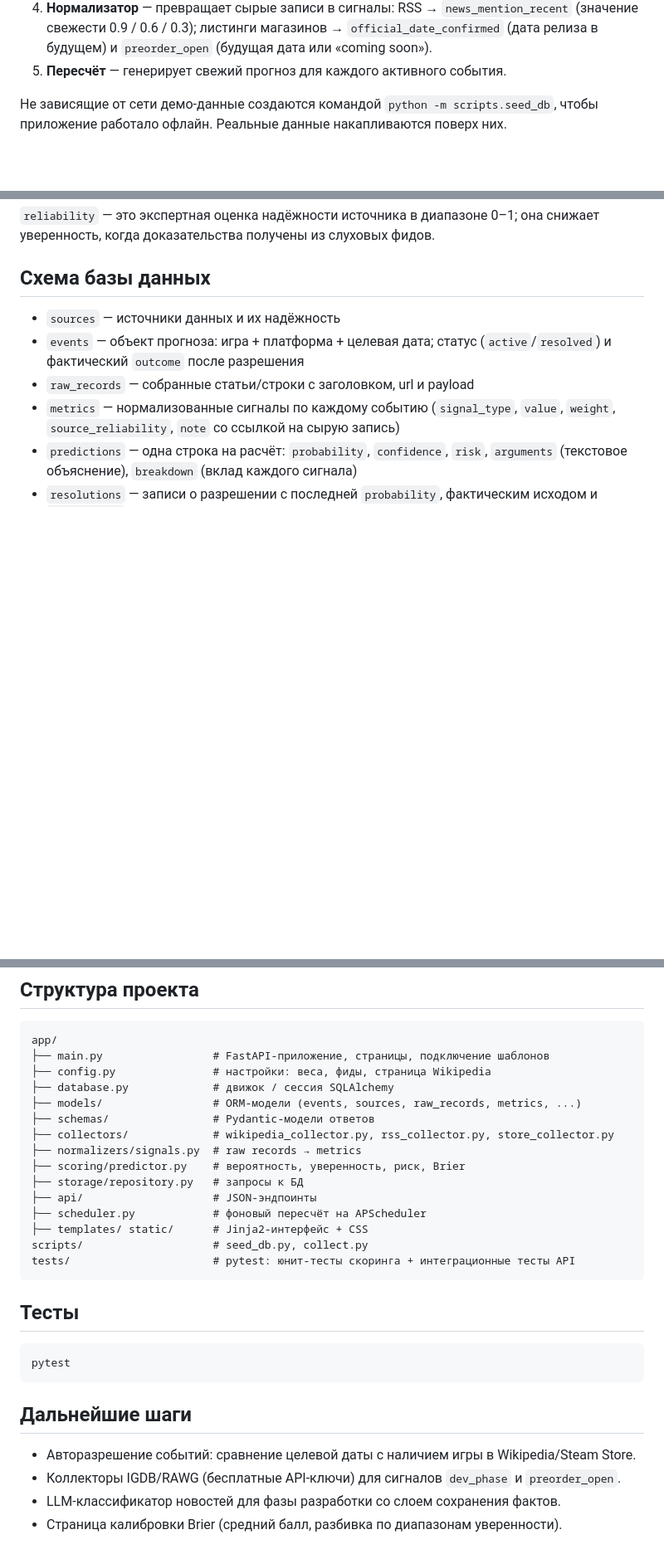
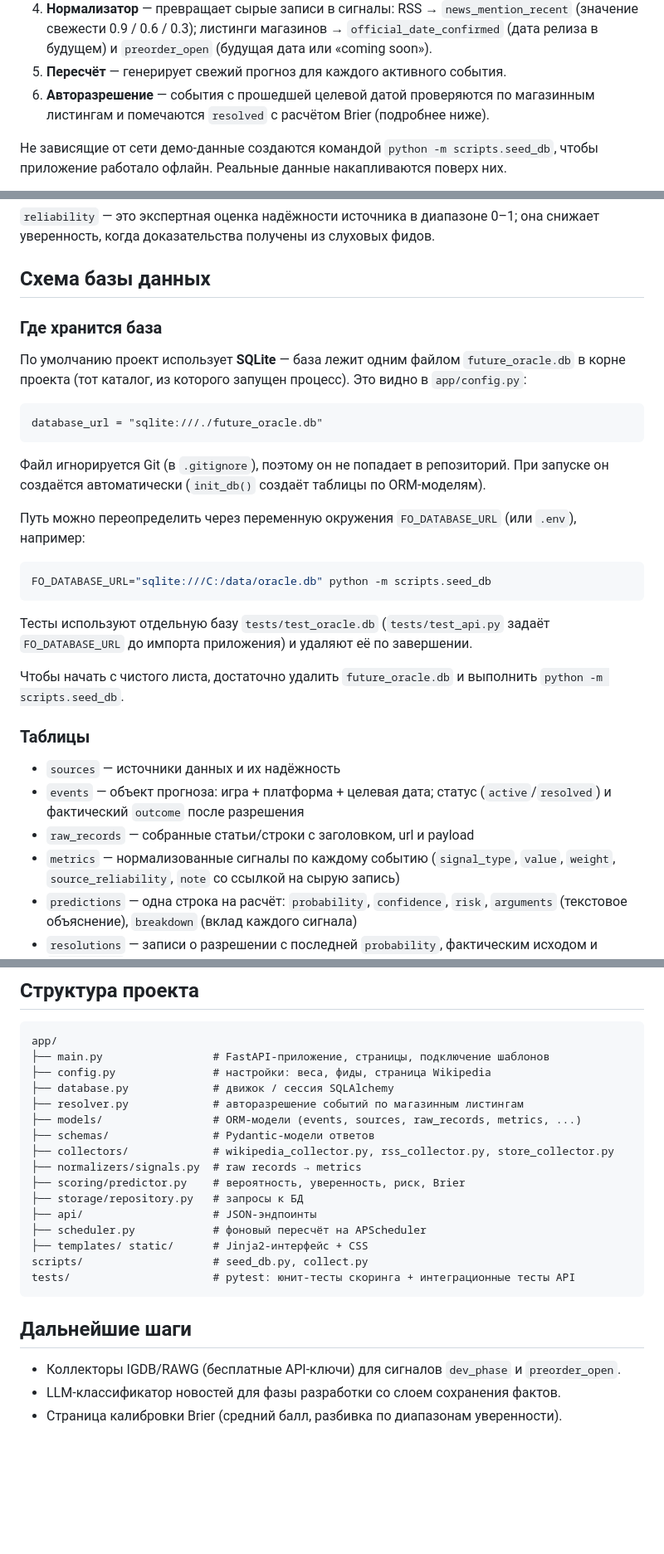
Before and after one commit to Idvon/future-oracle, a Markdown page: README.md, 3 parts joined by grey strips. Shown: that part at 83% size. GitHub-like rendering; blank space fills up the shorter version.

````diff
--- a/README.md
+++ b/README.md
@@ -77,6 +87,8 @@ python -m scripts.collect
    (значение свежести 0.9 / 0.6 / 0.3); листинги магазинов → `official_date_confirmed`
    (дата релиза в будущем) и `preorder_open` (будущая дата или «coming soon»).
 5. **Пересчёт** — генерирует свежий прогноз для каждого активного события.
+6. **Авторазрешение** — события с прошедшей целевой датой проверяются по магазинным
+   листингам и помечаются `resolved` с расчётом Brier (подробнее ниже).
 
 Не зависящие от сети демо-данные создаются командой `python -m scripts.seed_db`, чтобы
 приложение работало офлайн. Реальные данные накапливаются поверх них.
@@ -103,6 +115,33 @@ python -m scripts.collect
 
 ## Схема базы данных
 
+### Где хранится база
+
+По умолчанию проект использует **SQLite** — база лежит одним файлом
+`future_oracle.db` в корне проекта (тот каталог, из которого запущен процесс).
+Это видно в `app/config.py`:
+
+```
+database_url = "sqlite:///./future_oracle.db"
+```
+
+Файл игнорируется Git (в `.gitignore`), поэтому он не попадает в репозиторий.
+При запуске он создаётся автоматически (`init_db()` создаёт таблицы по ORM-моделям).
+
+Путь можно переопределить через переменную окружения `FO_DATABASE_URL` (или `.env`),
+например:
+
+```bash
+FO_DATABASE_URL="sqlite:///C:/data/oracle.db" python -m scripts.seed_db
+```
+
+Тесты используют отдельную базу `tests/test_oracle.db` (`tests/test_api.py` задаёт
+`FO_DATABASE_URL` до импорта приложения) и удаляют её по завершении.
+
+Чтобы начать с чистого листа, достаточно удалить `future_oracle.db` и выполнить
+`python -m scripts.seed_db`.
+
+### Таблицы
 - `sources` — источники данных и их надёжность
 - `events` — объект прогноза: игра + платформа + целевая дата; статус
   (`active`/`resolved`) и фактический `outcome` после разрешения
@@ -189,6 +236,7 @@ app/
 ├── main.py                 # FastAPI-приложение, страницы, подключение шаблонов
 ├── config.py               # настройки: веса, фиды, страница Wikipedia
 ├── database.py             # движок / сессия SQLAlchemy
+├── resolver.py             # авторазрешение событий по магазинным листингам
 ├── models/                 # ORM-модели (events, sources, raw_records, metrics, ...)
 ├── schemas/                # Pydantic-модели ответов
 ├── collectors/             # wikipedia_collector.py, rss_collector.py, store_collector.py
@@ -202,15 +250,8 @@ scripts/                    # seed_db.py, collect.py
 tests/                      # pytest: юнит-тесты скоринга + интеграционные тесты API
 ```
 
-## Тесты
-
-```bash
-pytest
-```
-
 ## Дальнейшие шаги
 
-- Авторазрешение событий: сравнение целевой даты с наличием игры в Wikipedia/Steam Store.
 - Коллекторы IGDB/RAWG (бесплатные API-ключи) для сигналов `dev_phase` и `preorder_open`.
 - LLM-классификатор новостей для фазы разработки со слоем сохранения фактов.
 - Страница калибровки Brier (средний балл, разбивка по диапазонам уверенности).
````
Also changed, not shown: other parts of README.md (+22 -4 lines), docs/interface.png (added), 11 other files.
